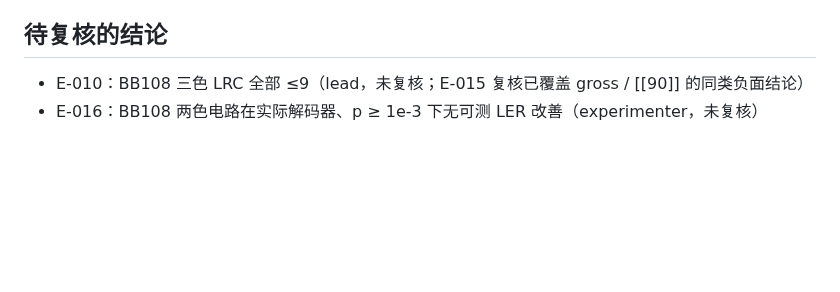
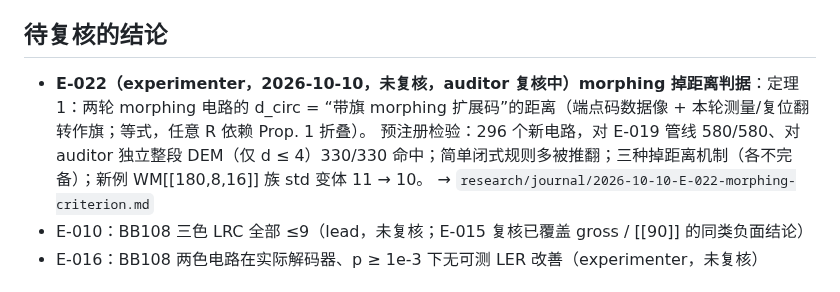
Before and after one commit to GavinNull/gross-code-distance-12, a Markdown page: research/STATE.md, the part around the change. Rendered like a GitHub page; blank space fills up the shorter version.

Commit message:
E-022 (unaudited): exact flagged-extended-code criterion for morphing d_circ
Co-Authored-By: Claude Opus 5.5 <noreply@anthropic.com>

```diff
--- a/research/STATE.md
+++ b/research/STATE.md
@@ -92,6 +92,9 @@
 
 ## 待复核的结论
 
+- **E-022（experimenter，2026-10-10，未复核，auditor 复核中）morphing 掉距离判据**：定理 1：两轮 morphing 电路的 d_circ = “带旗 morphing 扩展码”的距离（端点码数据像 + 本轮测量/复位翻转作旗；等式，任意 R 依赖 Prop. 1 折叠）。
+  预注册检验：296 个新电路，对 E-019 管线 580/580、对 auditor 独立整段 DEM（仅 d ≤ 4）330/330 命中；简单闭式规则多被推翻；三种掉距离机制（各不完备）；新例 WM[[180,8,16]] 族 std 变体 11 → 10。
+  → `research/journal/2026-10-10-E-022-morphing-criterion.md`
 - E-010：BB108 三色 LRC 全部 ≤9（lead，未复核；E-015 复核已覆盖 gross / [[90]] 的同类负面结论）
 - E-016：BB108 两色电路在实际解码器、p ≥ 1e-3 下无可测 LER 改善（experimenter，未复核）
 
```
